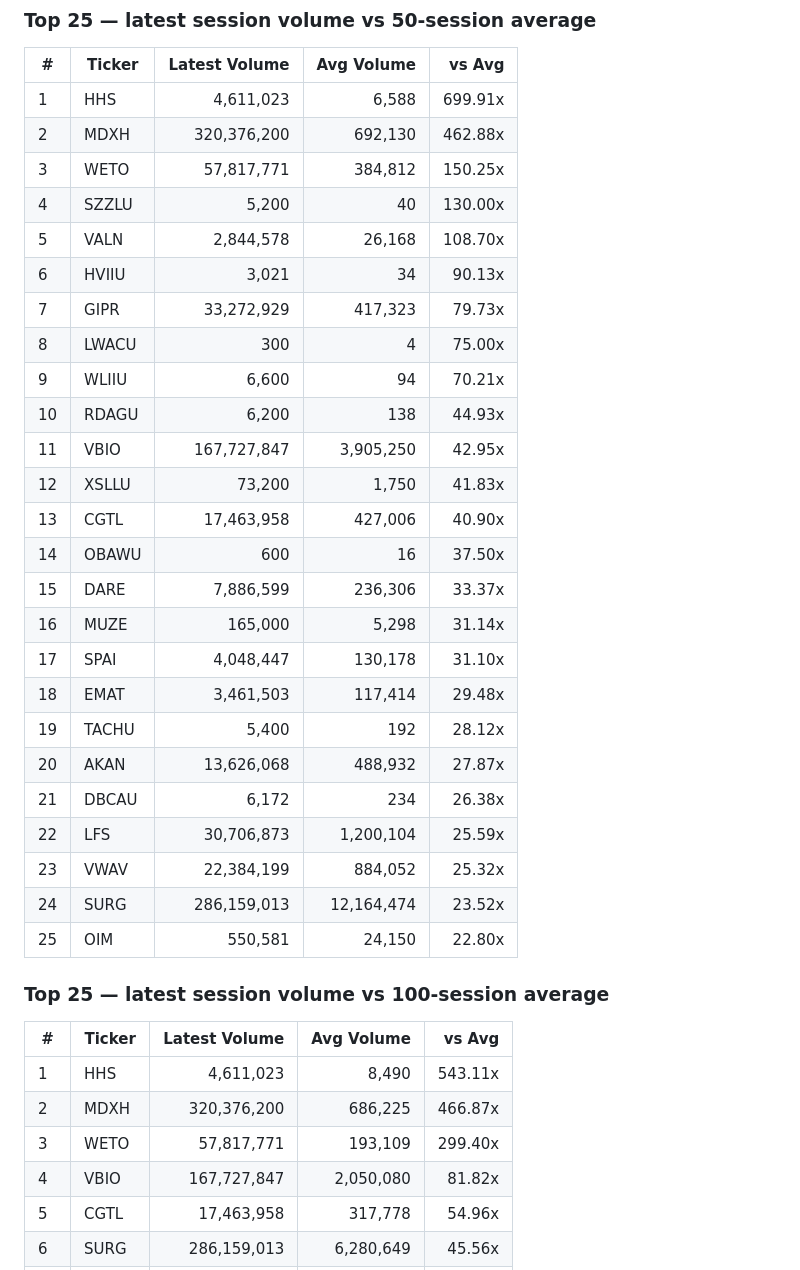
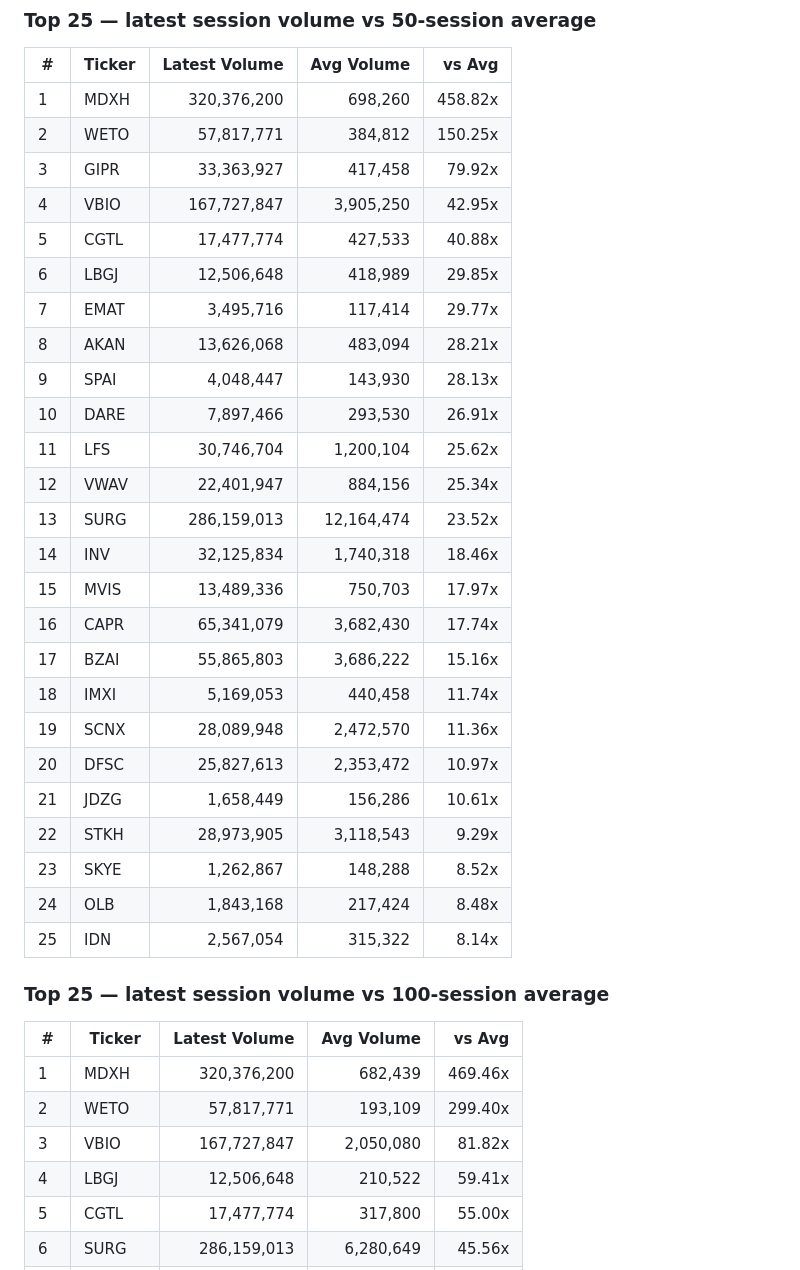
Before and after one commit to danreed001-droid/volume, a Markdown page: reports/latest.md, the part around one of its changes. Rendered like a GitHub page.

Commit message:
Update volume report (2026-08-14)

```diff
--- a/reports/latest.md
+++ b/reports/latest.md
@@ -65,38 +65,38 @@ Universe sizes: S&P 500 = 503, Nasdaq Composite = 4324, ETFs = 10. Ranked by the
 ### Top 25 — latest session volume vs 50-session average
 | # | Ticker | Latest Volume | Avg Volume | vs Avg |
 |---|--------|---------------:|-----------:|-------:|
-| 1 | HHS | 4,611,023 | 6,588 | 699.91x |
-| 2 | MDXH | 320,376,200 | 692,130 | 462.88x |
-| 3 | WETO | 57,817,771 | 384,812 | 150.25x |
-| 4 | SZZLU | 5,200 | 40 | 130.00x |
-| 5 | VALN | 2,844,578 | 26,168 | 108.70x |
-| 6 | HVIIU | 3,021 | 34 | 90.13x |
-| 7 | GIPR | 33,272,929 | 417,323 | 79.73x |
-| 8 | LWACU | 300 | 4 | 75.00x |
-| 9 | WLIIU | 6,600 | 94 | 70.21x |
-| 10 | RDAGU | 6,200 | 138 | 44.93x |
-| 11 | VBIO | 167,727,847 | 3,905,250 | 42.95x |
-| 12 | XSLLU | 73,200 | 1,750 | 41.83x |
-| 13 | CGTL | 17,463,958 | 427,006 | 40.90x |
-| 14 | OBAWU | 600 | 16 | 37.50x |
-| 15 | DARE | 7,886,599 | 236,306 | 33.37x |
-| 16 | MUZE | 165,000 | 5,298 | 31.14x |
-| 17 | SPAI | 4,048,447 | 130,178 | 31.10x |
-| 18 | EMAT | 3,461,503 | 117,414 | 29.48x |
-| 19 | TACHU | 5,400 | 192 | 28.12x |
-| 20 | AKAN | 13,626,068 | 488,932 | 27.87x |
-| 21 | DBCAU | 6,172 | 234 | 26.38x |
-| 22 | LFS | 30,706,873 | 1,200,104 | 25.59x |
-| 23 | VWAV | 22,384,199 | 884,052 | 25.32x |
-| 24 | SURG | 286,159,013 | 12,164,474 | 23.52x |
-| 25 | OIM | 550,581 | 24,150 | 22.80x |
+| 1 | MDXH | 320,376,200 | 698,260 | 458.82x |
+| 2 | WETO | 57,817,771 | 384,812 | 150.25x |
+| 3 | GIPR | 33,363,927 | 417,458 | 79.92x |
+| 4 | VBIO | 167,727,847 | 3,905,250 | 42.95x |
+| 5 | CGTL | 17,477,774 | 427,533 | 40.88x |
+| 6 | LBGJ | 12,506,648 | 418,989 | 29.85x |
+| 7 | EMAT | 3,495,716 | 117,414 | 29.77x |
+| 8 | AKAN | 13,626,068 | 483,094 | 28.21x |
+| 9 | SPAI | 4,048,447 | 143,930 | 28.13x |
+| 10 | DARE | 7,897,466 | 293,530 | 26.91x |
+| 11 | LFS | 30,746,704 | 1,200,104 | 25.62x |
+| 12 | VWAV | 22,401,947 | 884,156 | 25.34x |
+| 13 | SURG | 286,159,013 | 12,164,474 | 23.52x |
+| 14 | INV | 32,125,834 | 1,740,318 | 18.46x |
+| 15 | MVIS | 13,489,336 | 750,703 | 17.97x |
+| 16 | CAPR | 65,341,079 | 3,682,430 | 17.74x |
+| 17 | BZAI | 55,865,803 | 3,686,222 | 15.16x |
+| 18 | IMXI | 5,169,053 | 440,458 | 11.74x |
+| 19 | SCNX | 28,089,948 | 2,472,570 | 11.36x |
+| 20 | DFSC | 25,827,613 | 2,353,472 | 10.97x |
+| 21 | JDZG | 1,658,449 | 156,286 | 10.61x |
+| 22 | STKH | 28,973,905 | 3,118,543 | 9.29x |
+| 23 | SKYE | 1,262,867 | 148,288 | 8.52x |
+| 24 | OLB | 1,843,168 | 217,424 | 8.48x |
+| 25 | IDN | 2,567,054 | 315,322 | 8.14x |
 
 ### Top 25 — latest session volume vs 100-session average
 | # | Ticker | Latest Volume | Avg Volume | vs Avg |
 |---|--------|---------------:|-----------:|-------:|
-| 1 | HHS | 4,611,023 | 8,490 | 543.11x |
-| 2 | MDXH | 320,376,200 | 686,225 | 466.87x |
-| 3 | WETO | 57,817,771 | 193,109 | 299.40x |
-| 4 | VBIO | 167,727,847 | 2,050,080 | 81.82x |
-| 5 | CGTL | 17,463,958 | 317,778 | 54.96x |
+| 1 | MDXH | 320,376,200 | 682,439 | 469.46x |
+| 2 | WETO | 57,817,771 | 193,109 | 299.40x |
+| 3 | VBIO | 167,727,847 | 2,050,080 | 81.82x |
+| 4 | LBGJ | 12,506,648 | 210,522 | 59.41x |
+| 5 | CGTL | 17,477,774 | 317,800 | 55.00x |
 | 6 | SURG | 286,159,013 | 6,280,649 | 45.56x |
```
Also changed, not shown: other parts of reports/latest.md (+75 -75 lines), reports/volume_report_2026-08-14.md (+105 -105 lines).
